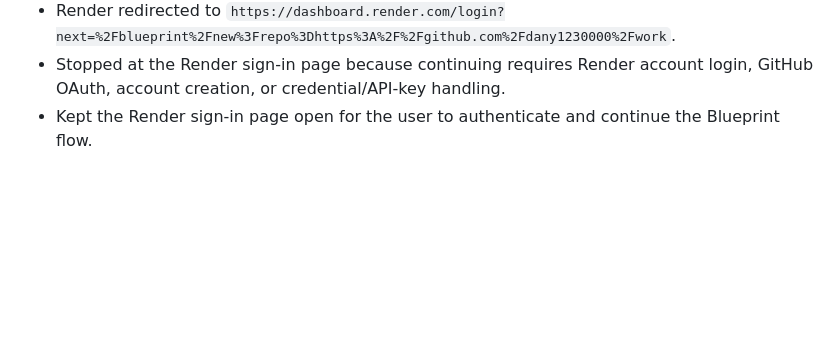
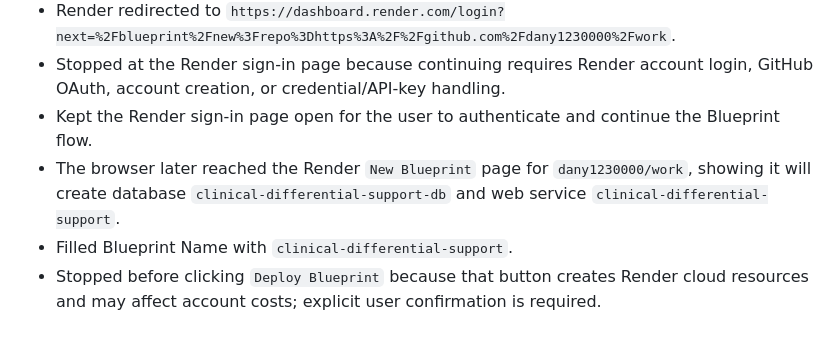
Before and after one commit to dany1230000/work, a Markdown page: .planning/2026-06-22-clinical-differential-support/progress.md, the part around the change. Drawn GitHub-style; blank space fills up the shorter version.

Commit message:
docs: record Render deploy confirmation point

```diff
--- a/.planning/2026-06-22-clinical-differential-support/progress.md
+++ b/.planning/2026-06-22-clinical-differential-support/progress.md
@@ -1180,3 +1180,6 @@
 - Render redirected to `https://dashboard.render.com/login?next=%2Fblueprint%2Fnew%3Frepo%3Dhttps%3A%2F%2Fgithub.com%2Fdany1230000%2Fwork`.
 - Stopped at the Render sign-in page because continuing requires Render account login, GitHub OAuth, account creation, or credential/API-key handling.
 - Kept the Render sign-in page open for the user to authenticate and continue the Blueprint flow.
+- The browser later reached the Render `New Blueprint` page for `dany1230000/work`, showing it will create database `clinical-differential-support-db` and web service `clinical-differential-support`.
+- Filled Blueprint Name with `clinical-differential-support`.
+- Stopped before clicking `Deploy Blueprint` because that button creates Render cloud resources and may affect account costs; explicit user confirmation is required.
```
Also changed, not shown: .planning/2026-06-22-clinical-differential-support/findings.md (+1 -0 lines), .planning/2026-06-22-clinical-differential-support/task_plan.md (+3 -1 lines).
